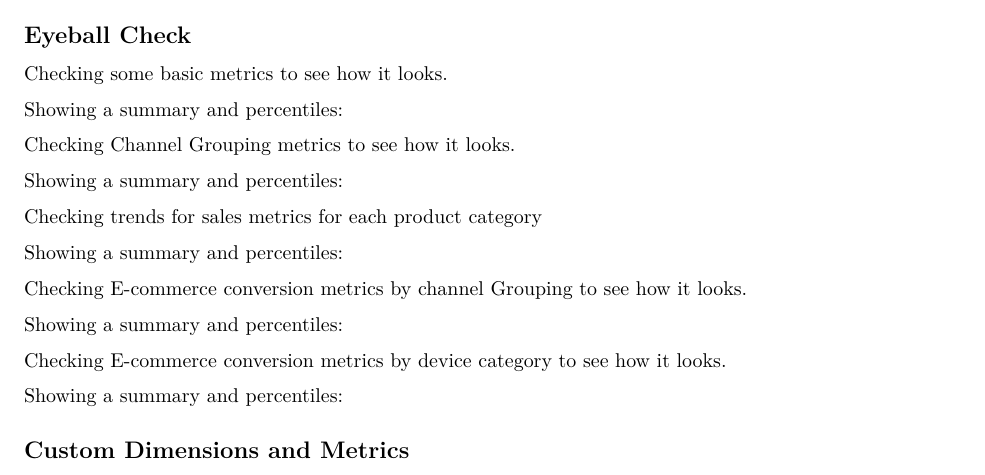
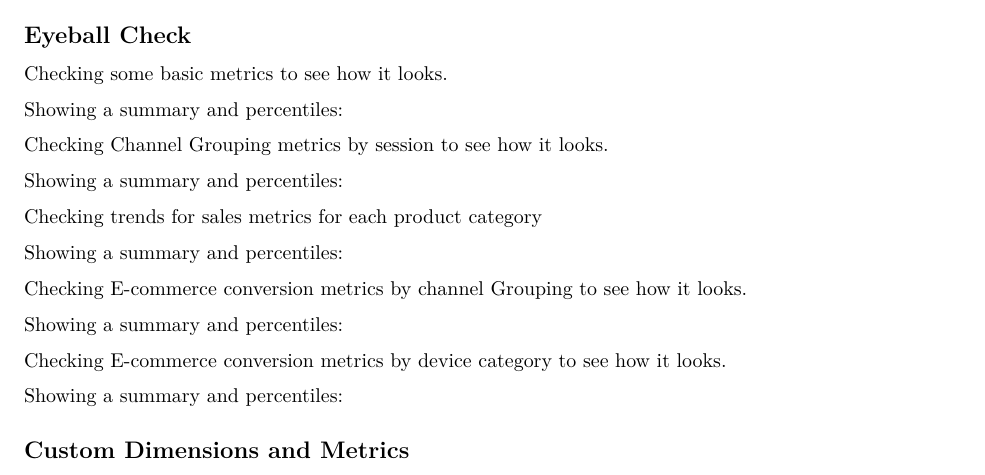
Before and after one commit to khzt2004/R, an R Markdown document (google-analytics-check-kevin.Rmd): part of the page, cut so that both start at the same text. Rendered offline with R 4.5, knitr and Pandoc, then LaTeX, with nearby package versions; the code chunks are not run, so their results and figures are left out; both versions are drawn in the output format of the newer one.

Commit message:
Add files via upload

````diff
--- a/google-analytics-check-kevin.Rmd
+++ b/google-analytics-check-kevin.Rmd
@@ -1,9 +1,10 @@
 ---
 title: "Analytics Checkup"
 output:
+  pdf_document: default
   html_document:
     df_print: paged
-  pdf_document: default
+    latex_engine: xelatex
 ---
 # to add: pages per session, % of returning users, sales by channelgrouping
 
@@ -158,7 +159,7 @@ skim_to_wide(basics[2:ncol(basics)]) %>%
 ```
 
 
-Checking Channel Grouping metrics to see how it looks.
+Checking Channel Grouping metrics by session to see how it looks.
 
 ```{r}
 channel_list <- unique(channel_basics$channelGrouping)
````
